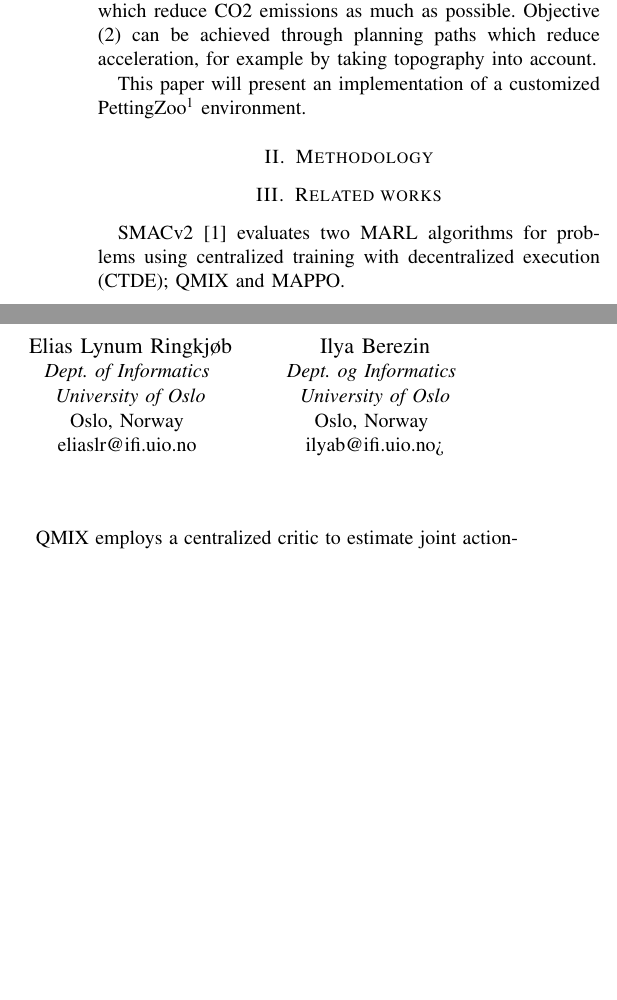
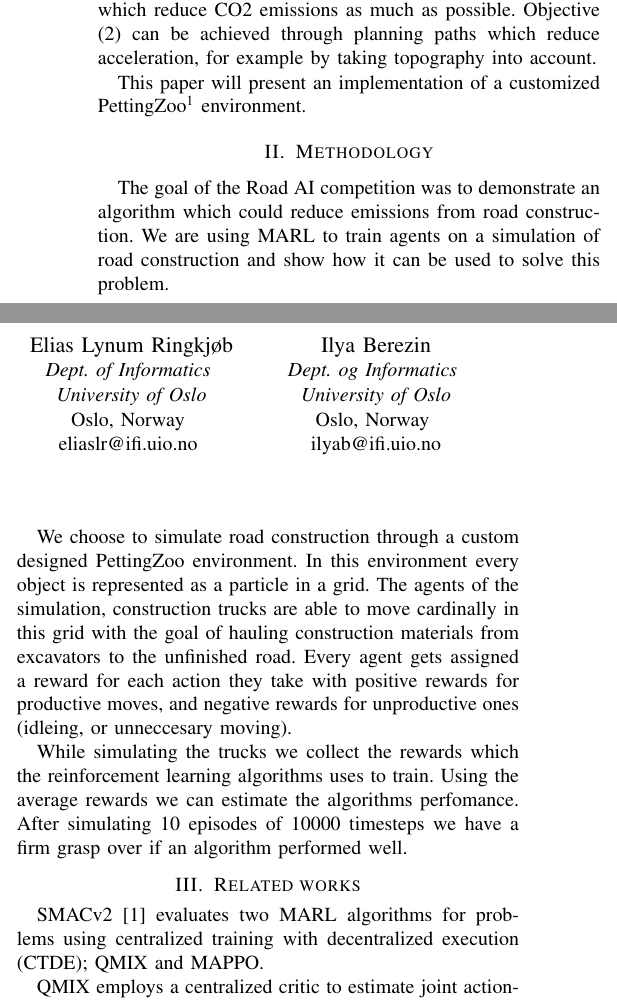
Before and after one commit to eliaslr/RoadAI-project, a LaTeX paper (project-paper.tex): two parts of the columns of the page before the commit and two parts of the columns of page 1 of 2 after it, joined at a grey line, cut so that both start at the same text, the shorter picture padded with empty space. Compiled offline with pdfLaTeX.

Commit message:
Methodology

```diff
--- a/project-paper.tex
+++ b/project-paper.tex
@@ -94,6 +94,17 @@ environment.
 % ------------- METHODS -------------
 \section{Methodology}
 
+The goal of the Road AI competition was to demonstrate an algorithm which could reduce emissions from road construction.
+We are using MARL to train agents on a simulation of road construction and show how it can be used to solve this problem.
+
+We choose to simulate road construction through a custom designed PettingZoo environment.
+In this environment every object is represented as a particle in a grid.
+The agents of the simulation, construction trucks are able to move cardinally in this grid with the goal of hauling construction materials from excavators to the unfinished road.
+Every agent gets assigned a reward for each action they take with positive rewards for productive moves, and negative rewards for unproductive ones (idleing, or unneccesary moving).
+
+While simulating the trucks we collect the rewards which the reinforcement learning algorithms uses to train.
+Using the average rewards we can estimate the algorithms perfomance. After simulating 10 episodes of 10000 timesteps we have a firm grasp over if an algorithm performed well.
+
 
 % -----------------------------------
 % ---------- RELATED WORK -----------
```
Also changed, not shown: project-paper.tex (5 more changed lines).
